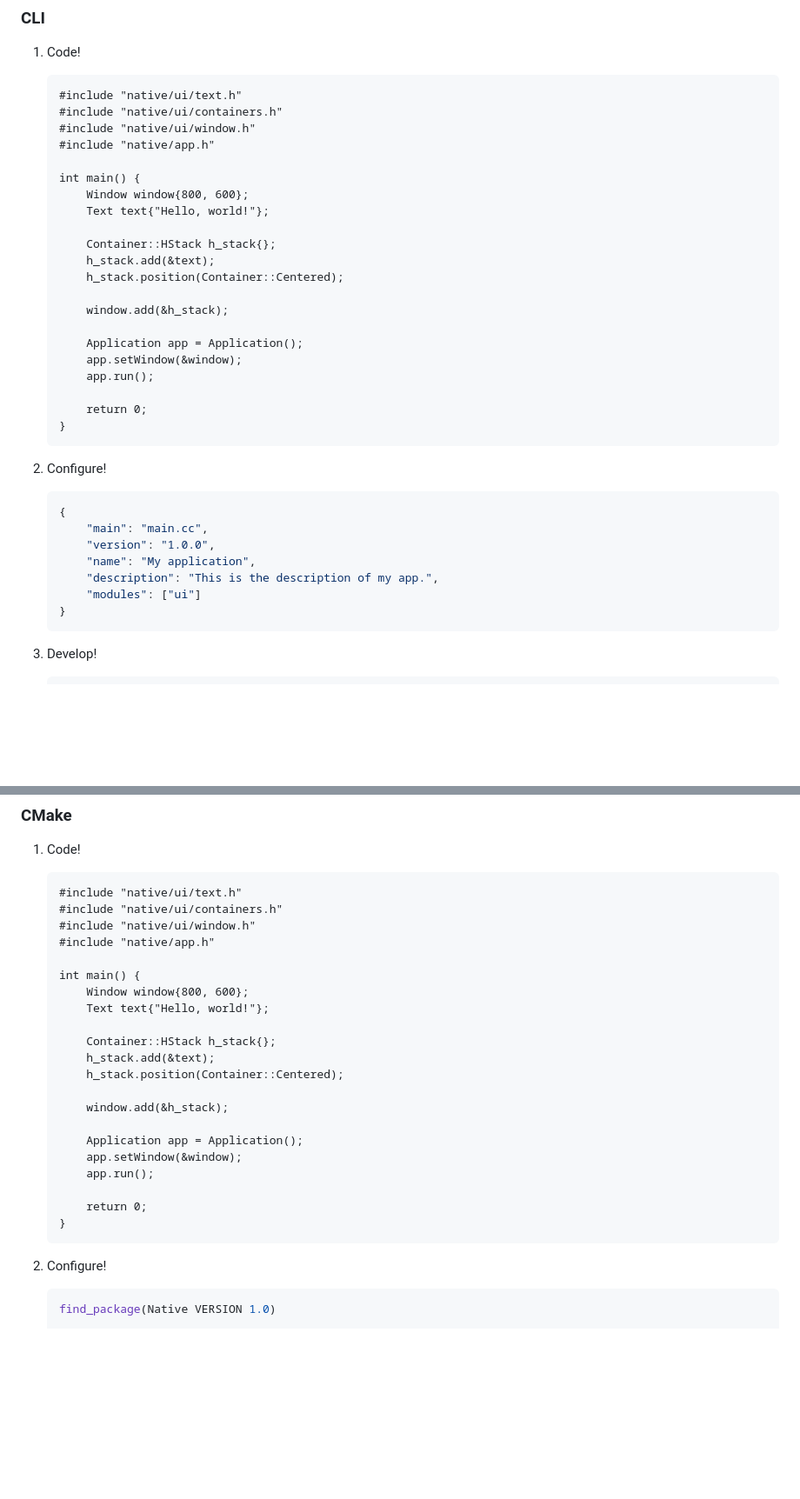
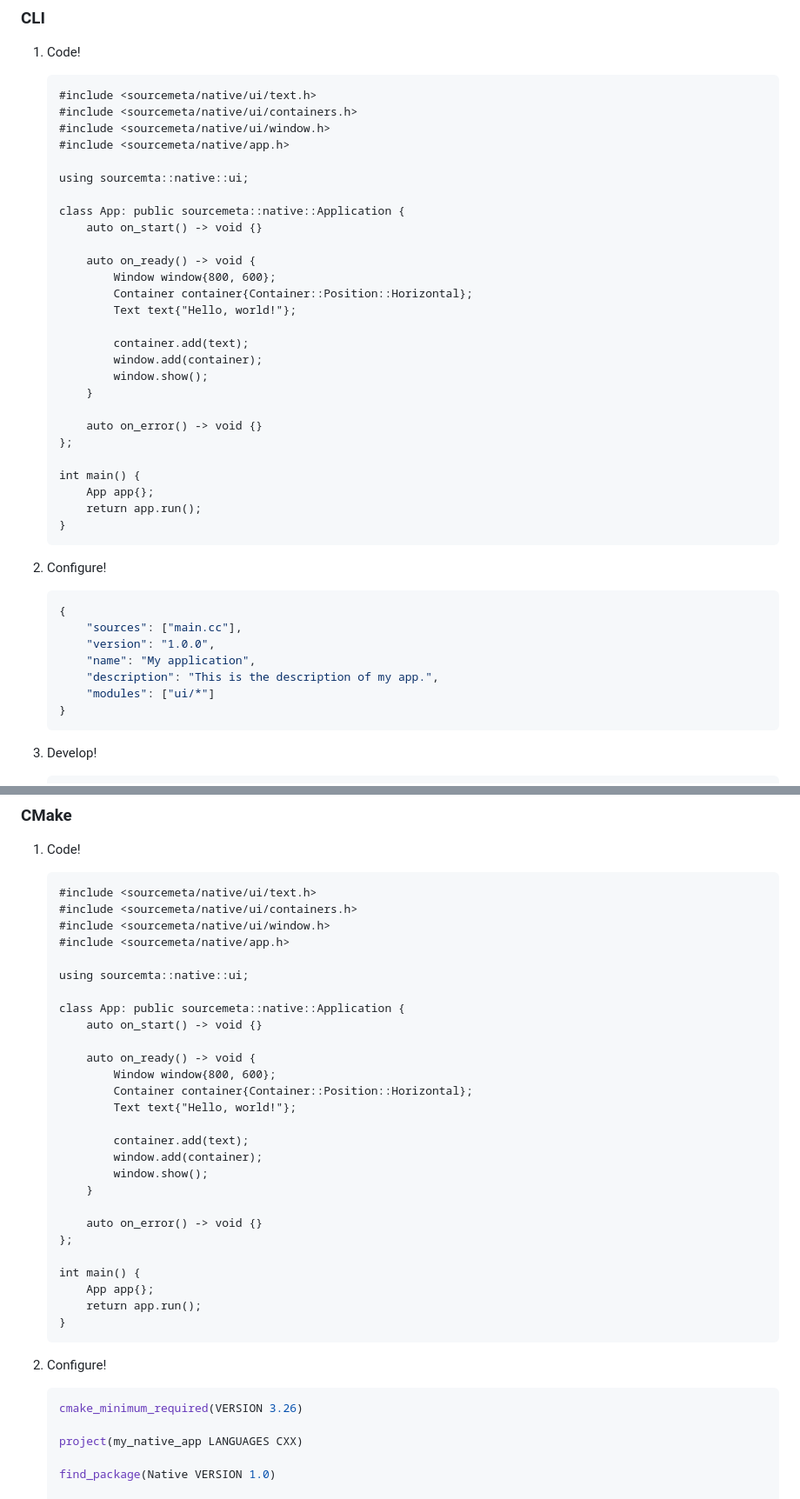
Before and after one commit to sourcemeta-research/native, a Markdown page: README.md, 2 parts joined by grey strips. Shown at 87% size. GitHub-like rendering; blank space fills up the shorter version.

Commit message:
doc: review
Signed-off-by: Tony Gorez <gorez.tony@gmail.com>

````diff
--- a/README.md
+++ b/README.md
@@ -31,26 +38,32 @@ Native can be seamlessly integrated into your projects in two distinct ways, dep
 1. Code!
 
    ```cc
-   #include "native/ui/text.h"
-   #include "native/ui/containers.h"
-   #include "native/ui/window.h"
-   #include "native/app.h"
+   #include <sourcemeta/native/ui/text.h>
+   #include <sourcemeta/native/ui/containers.h>
+   #include <sourcemeta/native/ui/window.h>
+   #include <sourcemeta/native/app.h>
+
+   using sourcemta::native::ui;
+
+   class App: public sourcemeta::native::Application {
+       auto on_start() -> void {}
+
+       auto on_ready() -> void {
+           Window window{800, 600};
+           Container container{Container::Position::Horizontal};
+           Text text{"Hello, world!"};
+
+           container.add(text);
+           window.add(container);
+           window.show();
+       }
+
+       auto on_error() -> void {}
+   };
 
    int main() {
-       Window window{800, 600};
-       Text text{"Hello, world!"};
-
-       Container::HStack h_stack{};
-       h_stack.add(&text);
-       h_stack.position(Container::Centered);
-
-       window.add(&h_stack);
-
-       Application app = Application();
-       app.setWindow(&window);
-       app.run();
-
-       return 0;
+       App app{};
+       return app.run();
    }
    ```
 
@@ -58,11 +71,11 @@ Native can be seamlessly integrated into your projects in two distinct ways, dep
 
    ```json
    {
-       "main": "main.cc",
+       "sources": ["main.cc"],
        "version": "1.0.0",
        "name": "My application",
        "description": "This is the description of my app.",
-       "modules": ["ui"]
+       "modules": ["ui/*"]
    }
    ```
 
@@ -83,32 +96,42 @@ Native can be seamlessly integrated into your projects in two distinct ways, dep
 1. Code!
 
    ```cc
-   #include "native/ui/text.h"
-   #include "native/ui/containers.h"
-   #include "native/ui/window.h"
-   #include "native/app.h"
+   #include <sourcemeta/native/ui/text.h>
+   #include <sourcemeta/native/ui/containers.h>
+   #include <sourcemeta/native/ui/window.h>
+   #include <sourcemeta/native/app.h>
+
+   using sourcemta::native::ui;
+
+   class App: public sourcemeta::native::Application {
+       auto on_start() -> void {}
+
+       auto on_ready() -> void {
+           Window window{800, 600};
+           Container container{Container::Position::Horizontal};
+           Text text{"Hello, world!"};
+
+           container.add(text);
+           window.add(container);
+           window.show();
+       }
+
+       auto on_error() -> void {}
+   };
 
    int main() {
-       Window window{800, 600};
-       Text text{"Hello, world!"};
-
-       Container::HStack h_stack{};
-       h_stack.add(&text);
-       h_stack.position(Container::Centered);
-
-       window.add(&h_stack);
-
-       Application app = Application();
-       app.setWindow(&window);
-       app.run();
-
-       return 0;
+       App app{};
+       return app.run();
    }
    ```
 
 2. Configure!
 
    ```cmake
+   cmake_minimum_required(VERSION 3.26)
+
+   project(my_native_app LANGUAGES CXX)
+
    find_package(Native VERSION 1.0)
 
    # This macro generates custom CMake targets!!!!
````
Also changed, not shown: other parts of README.md (+12 -1 lines).
